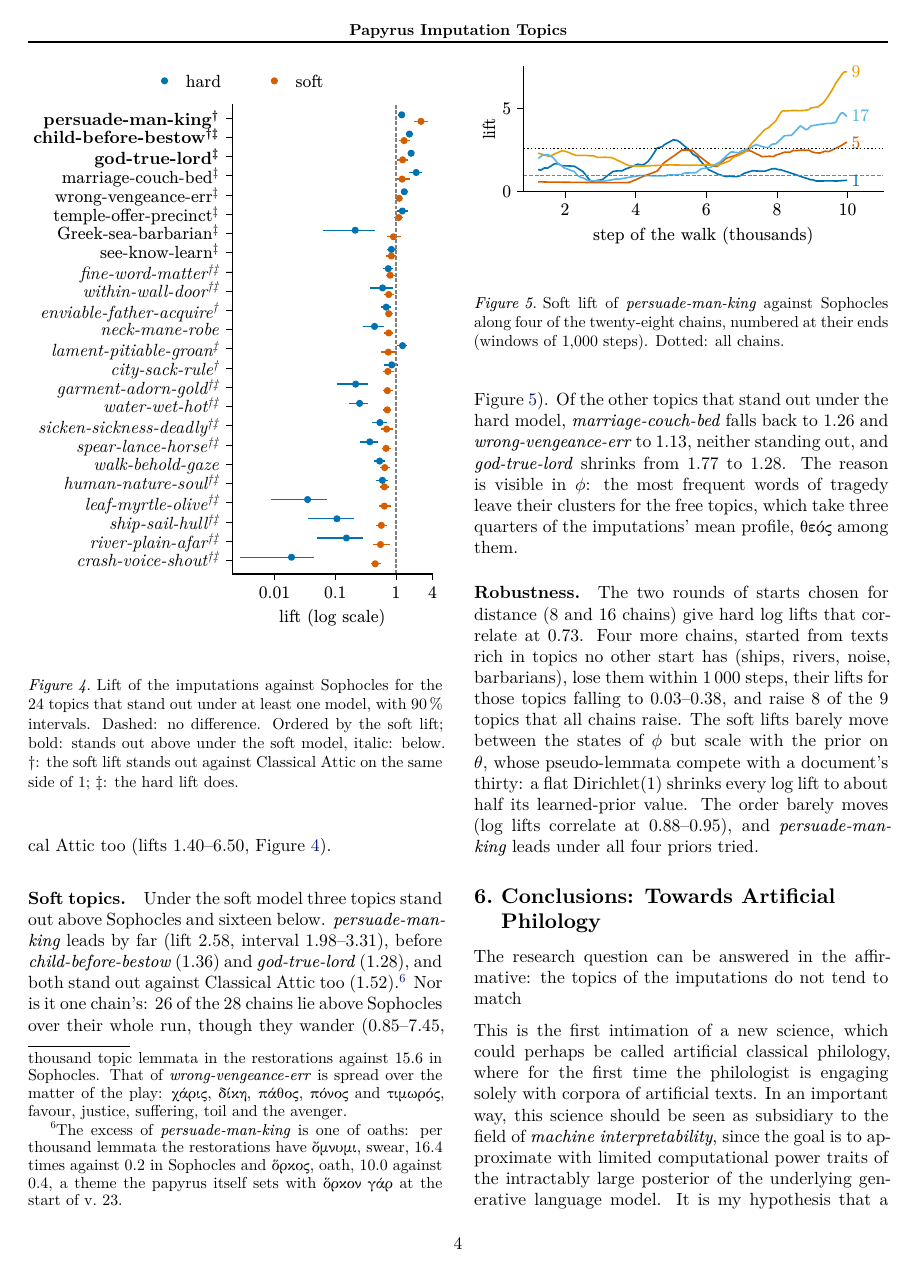
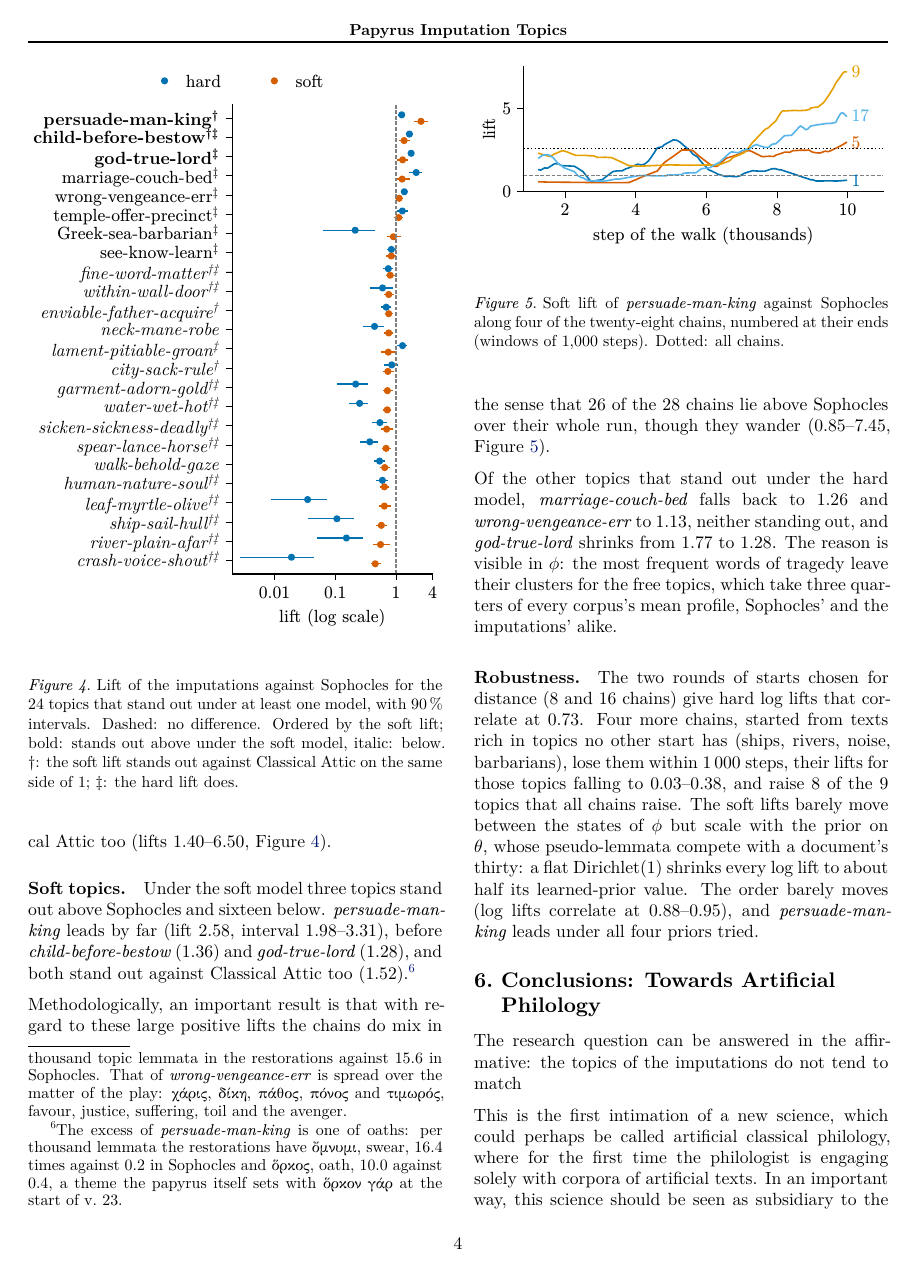
Before and after one commit to Urdatorn/bsda-miniproject-2026, a LaTeX paper (latex/overleaf/bsda.tex): page 4 of 12. Compiled offline with XeLaTeX.

Commit message:
Paper: edits from Overleaf

```diff
--- a/latex/overleaf/bsda.tex
+++ b/latex/overleaf/bsda.tex
@@ -336,7 +336,11 @@ The restorations are not independent, since successive states of a chain share m
 
 \paragraph{Hard topics.} It is immediately clear that the imputations semantically speaking write tragedy, since out of nine genres their topic profile is nearest to tragedy.\footnote{Jensen--Shannon divergence 0.052 bits, against 0.089 for comedy and 0.140 for epic.} Their topic profile is, however, not Sophocles' (\cref{fig:lift}). Seven topics stand out above Sophocles, and sixteen below.\footnote{The topics vary greatly in how many lemmata contribute to their lifts. Lemma by lemma, almost half the excess of \textit{god-true-lord} is a single word: \textgreek{θεός} occurs 45.7 times per thousand topic lemmata in the restorations against 15.6 in Sophocles. That of \textit{wrong-vengeance-err} is spread over the matter of the play: \textgreek{χάρις}, \textgreek{δίκη}, \textgreek{πάθος}, \textgreek{πόνος} and \textgreek{τιμωρός}, favour, justice, suffering, toil and the avenger. } Four of them stand out against Classical Attic too (lifts 1.40--6.50, \cref{fig:lift}).
 
-\paragraph{Soft topics.} Under the soft model three topics stand out above Sophocles and sixteen below. \textit{persuade-man-king} leads by far (lift 2.58, interval 1.98--3.31), before \textit{child-before-bestow} (1.36) and \textit{god-true-lord} (1.28), and both stand out against Classical Attic too (1.52).\footnote{The excess of \textit{persuade-man-king} is one of oaths: per thousand lemmata the restorations have \textgreek{ὄμνυμι}, swear, 16.4 times against 0.2 in Sophocles and \textgreek{ὅρκος}, oath, 10.0 against 0.4, a theme the papyrus itself sets with \textgreek{ὅρκον γάρ} at the start of v.~23.} Nor is it one chain's: 26 of the 28 chains lie above Sophocles over their whole run, though they wander (0.85--7.45, \cref{fig:trajectory}). Of the other topics that stand out under the hard model, \textit{marriage-couch-bed} falls back to 1.26 and \textit{wrong-vengeance-err} to 1.13, neither standing out, and \textit{god-true-lord} shrinks from 1.77 to 1.28. The reason is visible in $\phi$: the most frequent words of tragedy leave their clusters for the free topics, which take three quarters of the imputations' mean profile, \textgreek{θεός} among them.
+\paragraph{Soft topics.} Under the soft model three topics stand out above Sophocles and sixteen below. \textit{persuade-man-king} leads by far (lift 2.58, interval 1.98--3.31), before \textit{child-before-bestow} (1.36) and \textit{god-true-lord} (1.28), and both stand out against Classical Attic too (1.52).\footnote{The excess of \textit{persuade-man-king} is one of oaths: per thousand lemmata the restorations have \textgreek{ὄμνυμι}, swear, 16.4 times against 0.2 in Sophocles and \textgreek{ὅρκος}, oath, 10.0 against 0.4, a theme the papyrus itself sets with \textgreek{ὅρκον γάρ} at the start of v.~23.}
+
+Methodologically, an important result is that with regard to these large positive lifts the chains do mix in the sense that 26 of the 28 chains lie above Sophocles over their whole run, though they wander (0.85--7.45, \cref{fig:trajectory}).
+
+Of the other topics that stand out under the hard model, \textit{marriage-couch-bed} falls back to 1.26 and \textit{wrong-vengeance-err} to 1.13, neither standing out, and \textit{god-true-lord} shrinks from 1.77 to 1.28. The reason is visible in $\phi$: the most frequent words of tragedy leave their clusters for the free topics, which take three quarters of every corpus’s mean profile, Sophocles’ and the imputations’ alike.
 
 \paragraph{Robustness.} The two rounds of starts chosen for distance (8 and 16 chains) give hard log lifts that correlate at 0.73. Four more chains, started from texts rich in topics no other start has (ships, rivers, noise, barbarians), lose them within 1\,000 steps, their lifts for those topics falling to 0.03--0.38, and raise 8 of the 9 topics that all chains raise. The soft lifts barely move between the states of $\phi$ but scale with the prior on $\theta$, whose pseudo-lemmata compete with a document's thirty: a flat Dirichlet(1) shrinks every log lift to about half its learned-prior value. The order barely moves (log lifts correlate at 0.88--0.95), and \textit{persuade-man-king} leads under all four priors tried.
 
```
